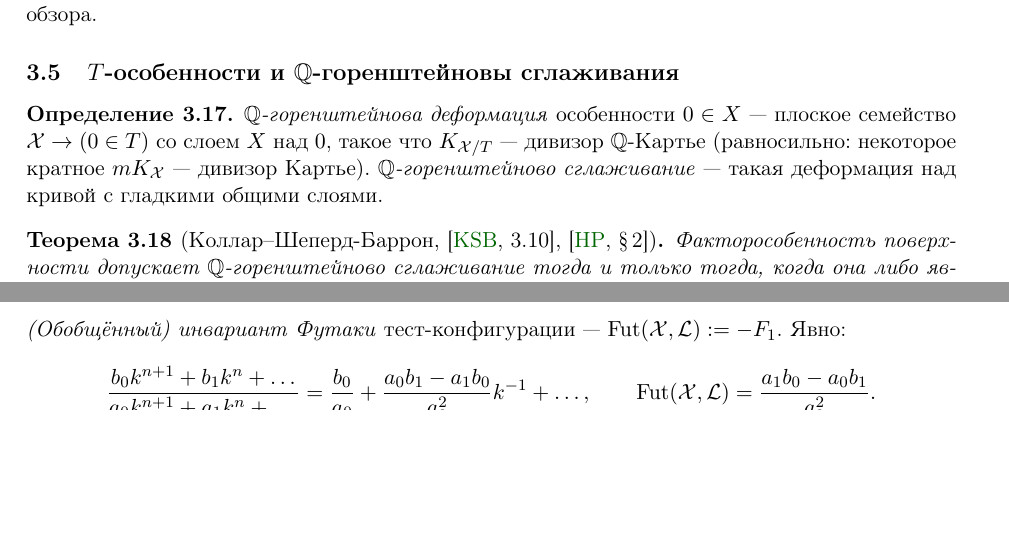
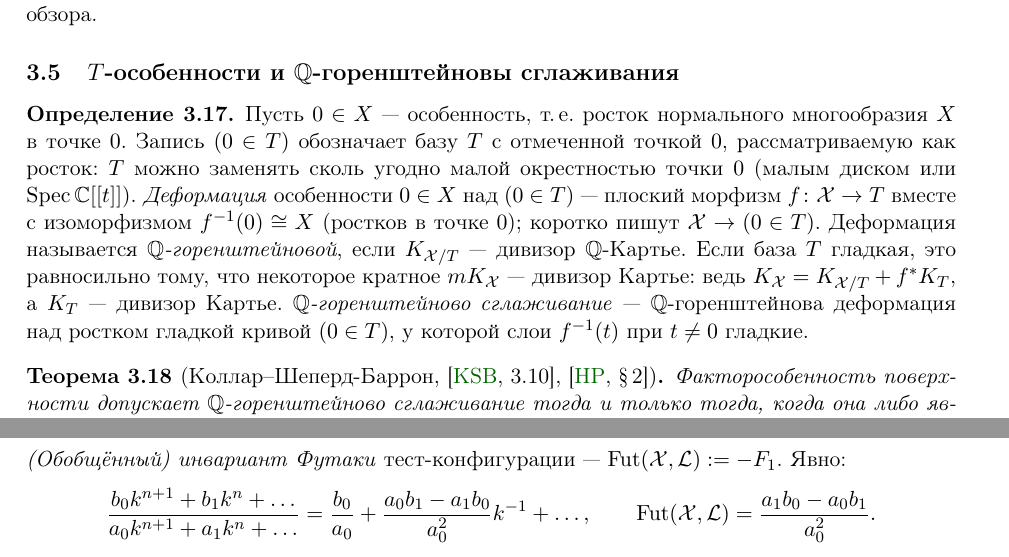
Before and after one commit to NeuroWorknotNeo/Leo, a LaTeX document (Drafts/K-Stability and K-Moduli/Coursework/cubic-surfaces-beyond.tex): two parts of pages 15 and 32 of 59 before the commit and two parts of pages 15 and 33 of 59 after it, joined at a grey line, cut so that both start at the same text, the shorter picture padded with empty space. Compiled offline with pdfLaTeX.

Commit message:
Coursework: уточнено определение Q-горенштейновой деформации (запись (0∈T), изоморфизм слоя)
Co-Authored-By: Claude Opus 5.5 <noreply@anthropic.com>

```diff
--- a/Drafts/K-Stability and K-Moduli/Coursework/cubic-surfaces-beyond.tex
+++ b/Drafts/K-Stability and K-Moduli/Coursework/cubic-surfaces-beyond.tex
@@ -997,10 +997,16 @@ a=\frac{2-n}n=-1+\frac2n,\qquad A_X(E)=1+a=\frac2n .
 \subsection{\texorpdfstring{$T$}{T}-особенности и \texorpdfstring{$\Q$}{Q}-горенштейновы сглаживания}\label{ss:T-sing}
 
 \begin{definition}\label{def:QGor-smoothing}
-\emph{$\Q$-горенштейнова деформация} особенности $0\in X$ --- плоское семейство $\cX\to(0\in T)$
-со слоем $X$ над $0$, такое что $K_{\cX/T}$ --- дивизор $\Q$-Картье (равносильно: некоторое
-кратное $mK_\cX$ --- дивизор Картье). \emph{$\Q$-горенштейново сглаживание} --- такая деформация
-над кривой с гладкими общими слоями.
+Пусть $0\in X$ --- особенность, т.\,е. росток нормального многообразия $X$ в точке $0$. Запись
+$(0\in T)$ обозначает базу $T$ с отмеченной точкой $0$, рассматриваемую как росток: $T$ можно
+заменять сколь угодно малой окрестностью точки $0$ (малым диском или $\Spec\C[[t]]$).
+\emph{Деформация} особенности $0\in X$ над $(0\in T)$ --- плоский морфизм $f\colon\cX\to T$ вместе
+с изоморфизмом $f^{-1}(0)\cong X$ (ростков в точке $0$); коротко пишут $\cX\to(0\in T)$.
+Деформация называется \emph{$\Q$-горенштейновой}, если $K_{\cX/T}$ --- дивизор $\Q$-Картье. Если
+база $T$ гладкая, это равносильно тому, что некоторое кратное $mK_\cX$ --- дивизор Картье: ведь
+$K_\cX=K_{\cX/T}+f^*K_T$, а $K_T$ --- дивизор Картье. \emph{$\Q$-горенштейново сглаживание} ---
+$\Q$-горенштейнова деформация над ростком гладкой кривой $(0\in T)$, у которой слои $f^{-1}(t)$
+при $t\ne0$ гладкие.
 \end{definition}
 
 \begin{theorem}[{Коллар--Шеперд-Баррон, \cite[3.10]{KSB}, \cite[\S\,2]{HP}}]\label{thm:KSB}
```
